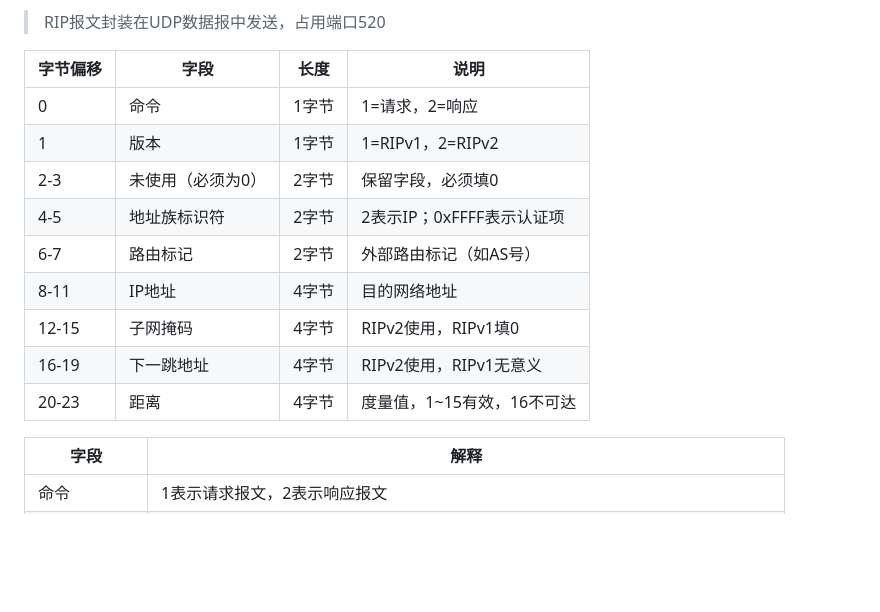
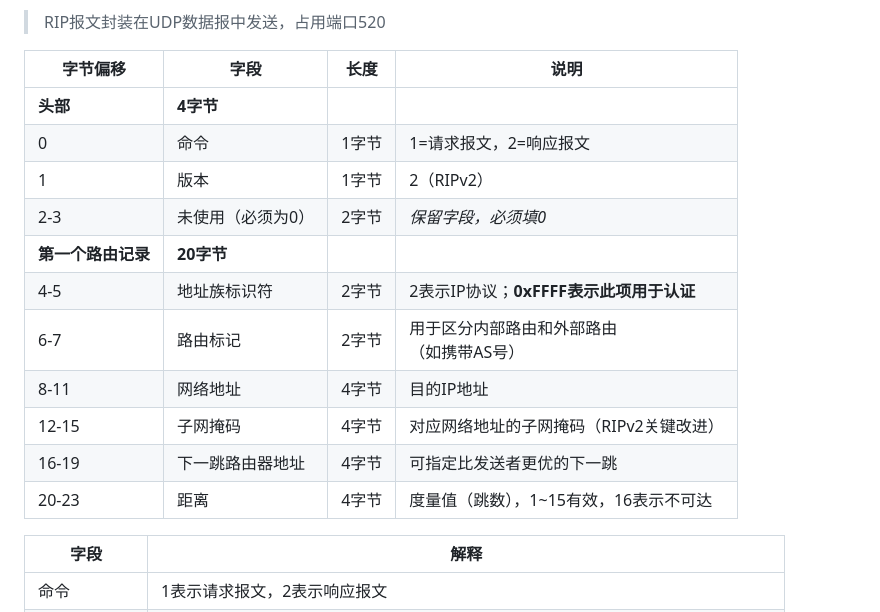
Before and after one commit to navi0231/Network-Engineer-Note, a Markdown page: 5-Internet-connection/5.6-Routing-protocols-and-router-technology.md, the part around the change. Drawn GitHub-style; folded sections open; blank space fills up the shorter version.

```diff
--- a/5-Internet-connection/5.6-Routing-protocols-and-router-technology.md
+++ b/5-Internet-connection/5.6-Routing-protocols-and-router-technology.md
@@ -55,17 +55,19 @@
 
 > RIP报文封装在UDP数据报中发送，占用端口520
 
-| 字节偏移 | 字段           | 长度   | 说明                   |
-|----------|----------------|--------|-------------------------------|
-| 0        | 命令           | 1字节  | 1=请求，2=响应                |
-| 1        | 版本           | 1字节  | 1=RIPv1，2=RIPv2              |
-| 2-3      | 未使用（必须为0）| 2字节 | 保留字段，必须填0             |
-| 4-5      | 地址族标识符   | 2字节  | 2表示IP；0xFFFF表示认证项      |
-| 6-7      | 路由标记       | 2字节  | 外部路由标记（如AS号）        |
-| 8-11     | IP地址         | 4字节  | 目的网络地址                  |
-| 12-15    | 子网掩码       | 4字节  | RIPv2使用，RIPv1填0           |
-| 16-19    | 下一跳地址     | 4字节  | RIPv2使用，RIPv1无意义        |
-| 20-23    | 距离           | 4字节  | 度量值，1~15有效，16不可达    |
+| 字节偏移 | 字段 | 长度 | 说明 |
+|---|---|---|---|
+| **头部**|**4字节**|
+| 0 | 命令 | 1字节 | 1=请求报文，2=响应报文 |
+| 1 | 版本  | 1字节  | 2（RIPv2） |
+| 2-3 | 未使用（必须为0）| 2字节 | *保留字段，必须填0* |
+| **第一个路由记录**|**20字节** | | |
+| 4-5 | 地址族标识符 | 2字节 | 2表示IP协议；**0xFFFF表示此项用于认证** |
+| 6-7 | 路由标记 | 2字节 | 用于区分内部路由和外部路由<br>（如携带AS号）|
+| 8-11 | 网络地址 | 4字节 | 目的IP地址 |
+| 12-15 | 子网掩码 | 4字节 | 对应网络地址的子网掩码（RIPv2关键改进）|
+| 16-19 | 下一跳路由器地址 | 4字节 | 可指定比发送者更优的下一跳|
+| 20-23| 距离 | 4字节 | 度量值（跳数），1~15有效，16表示不可达|
 
 |字段|解释|
 |---|---|
```
